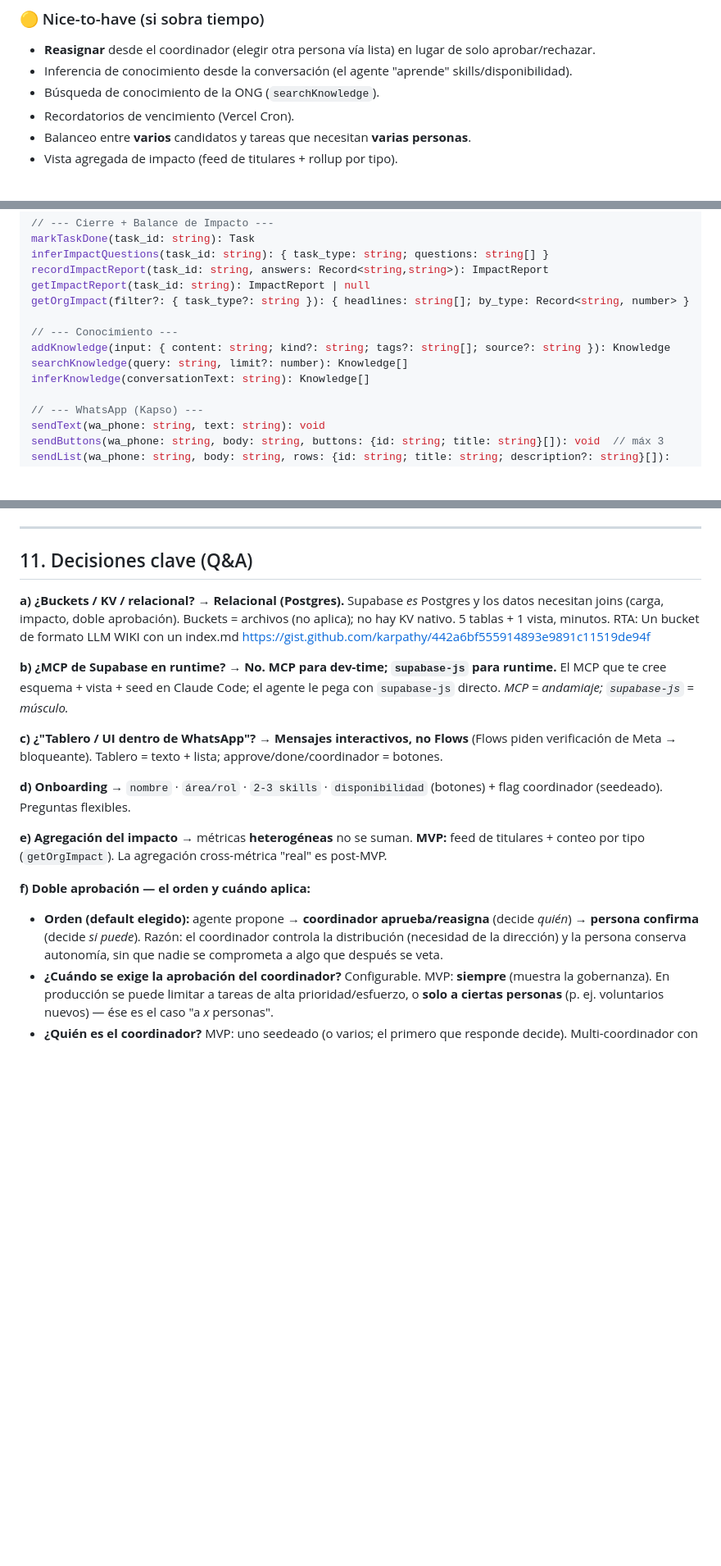
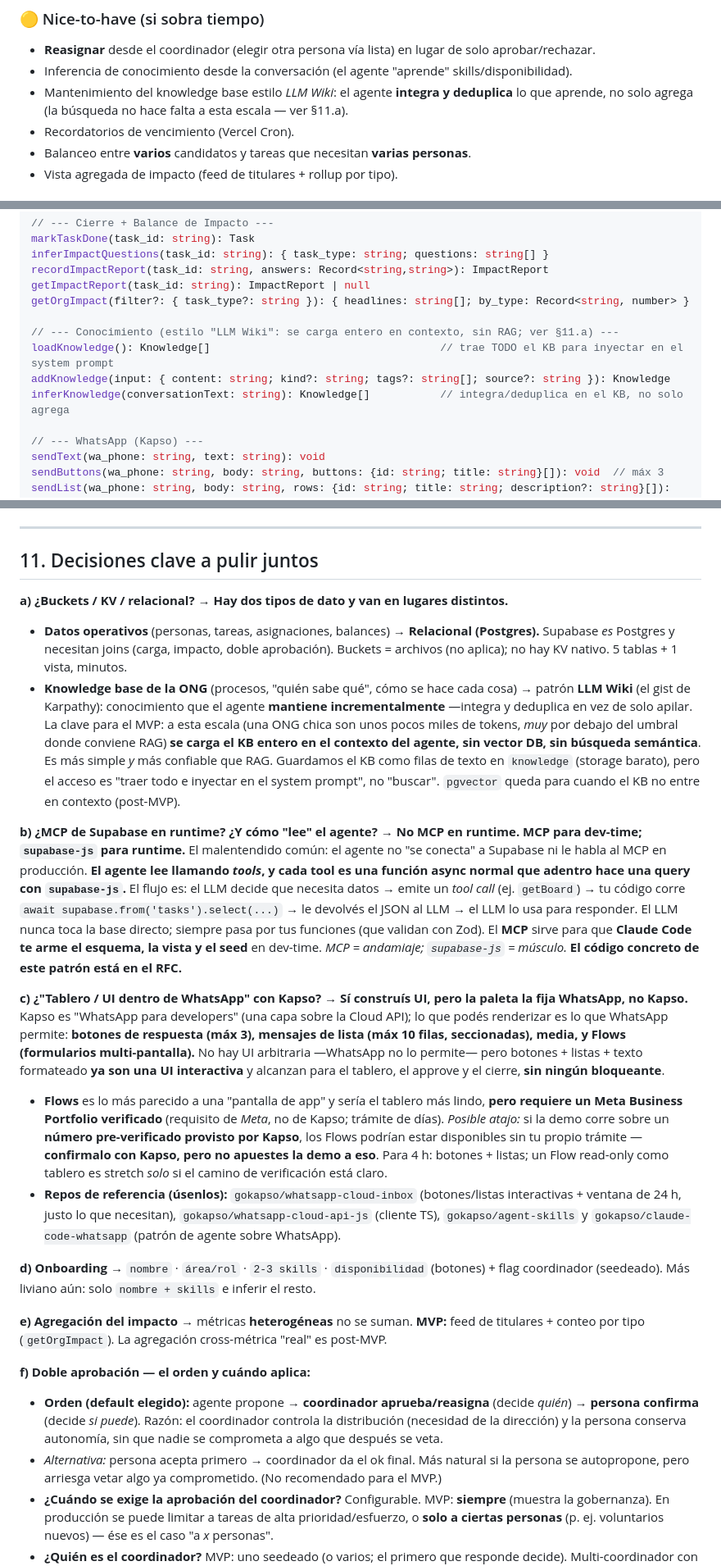
Before and after one commit to ram4-dev/hackathon_hackelthon, a Markdown page: docs/PRD-v4.md, 3 parts joined by grey strips. Shown at 82% size. Rendered like a GitHub page; blank space fills up the shorter version.

Commit message:
Add PRD version 4 document
Resolve comments

```diff
--- a/docs/PRD-v1.md
+++ b/docs/PRD-v4.md
@@ -88,7 +88,7 @@ Con 4 horas, la regla es: **que el ciclo central funcione punta a punta en una d
 ### 🟡 Nice-to-have (si sobra tiempo)
 - **Reasignar** desde el coordinador (elegir otra persona vía lista) en lugar de solo aprobar/rechazar.
 - Inferencia de conocimiento desde la conversación (el agente "aprende" skills/disponibilidad).
-- Búsqueda de conocimiento de la ONG (`searchKnowledge`).
+- Mantenimiento del knowledge base estilo *LLM Wiki*: el agente **integra y deduplica** lo que aprende, no solo agrega (la búsqueda no hace falta a esta escala — ver §11.a).
 - Recordatorios de vencimiento (Vercel Cron).
 - Balanceo entre **varios** candidatos y tareas que necesitan **varias personas**.
 - Vista agregada de impacto (feed de titulares + rollup por tipo).
@@ -363,10 +363,10 @@ recordImpactReport(task_id: string, answers: Record<string,string>): ImpactRepor
 getImpactReport(task_id: string): ImpactReport | null
 getOrgImpact(filter?: { task_type?: string }): { headlines: string[]; by_type: Record<string, number> }
 
-// --- Conocimiento ---
+// --- Conocimiento (estilo "LLM Wiki": se carga entero en contexto, sin RAG; ver §11.a) ---
+loadKnowledge(): Knowledge[]                                    // trae TODO el KB para inyectar en el system prompt
 addKnowledge(input: { content: string; kind?: string; tags?: string[]; source?: string }): Knowledge
-searchKnowledge(query: string, limit?: number): Knowledge[]
-inferKnowledge(conversationText: string): Knowledge[]
+inferKnowledge(conversationText: string): Knowledge[]           // integra/deduplica en el KB, no solo agrega
 
 // --- WhatsApp (Kapso) ---
 sendText(wa_phone: string, text: string): void
@@ -395,22 +395,26 @@ score(person, task) =
 
 ---
 
-## 11. Decisiones clave (Q&A)
+## 11. Decisiones clave a pulir juntos
 
-**a) ¿Buckets / KV / relacional?** → **Relacional (Postgres).** Supabase *es* Postgres y los datos necesitan joins (carga, impacto, doble aprobación). Buckets = archivos (no aplica); no hay KV nativo. 5 tablas + 1 vista, minutos.
-RTA: Un bucket de formato LLM WIKI con un index.md
-https://gist.github.com/karpathy/442a6bf555914893e9891c11519de94f
+**a) ¿Buckets / KV / relacional?** → **Hay dos tipos de dato y van en lugares distintos.**
+   - **Datos operativos** (personas, tareas, asignaciones, balances) → **Relacional (Postgres).** Supabase *es* Postgres y necesitan joins (carga, impacto, doble aprobación). Buckets = archivos (no aplica); no hay KV nativo. 5 tablas + 1 vista, minutos.
+   - **Knowledge base de la ONG** (procesos, "quién sabe qué", cómo se hace cada cosa) → patrón **LLM Wiki** (el gist de Karpathy): conocimiento que el agente **mantiene incrementalmente** —integra y deduplica en vez de solo apilar. La clave para el MVP: a esta escala (una ONG chica son unos pocos miles de tokens, *muy* por debajo del umbral donde conviene RAG) **se carga el KB entero en el contexto del agente, sin vector DB, sin búsqueda semántica**. Es más simple *y* más confiable que RAG. Guardamos el KB como filas de texto en `knowledge` (storage barato), pero el acceso es "traer todo e inyectar en el system prompt", no "buscar". `pgvector` queda para cuando el KB no entre en contexto (post-MVP).
 
-**b) ¿MCP de Supabase en runtime?** → **No. MCP para dev-time; `supabase-js` para runtime.** El MCP que te cree esquema + vista + seed en Claude Code; el agente le pega con `supabase-js` directo. *MCP = andamiaje; `supabase-js` = músculo.*
+**b) ¿MCP de Supabase en runtime? ¿Y cómo "lee" el agente?** → **No MCP en runtime. MCP para dev-time; `supabase-js` para runtime.**
+   El malentendido común: el agente no "se conecta" a Supabase ni le habla al MCP en producción. **El agente lee llamando *tools*, y cada tool es una función async normal que adentro hace una query con `supabase-js`.** El flujo es: el LLM decide que necesita datos → emite un *tool call* (ej. `getBoard`) → tu código corre `await supabase.from('tasks').select(...)` → le devolvés el JSON al LLM → el LLM lo usa para responder. El LLM nunca toca la base directo; siempre pasa por tus funciones (que validan con Zod). El **MCP** sirve para que **Claude Code te arme el esquema, la vista y el seed** en dev-time. *MCP = andamiaje; `supabase-js` = músculo.* **El código concreto de este patrón está en el RFC.**
 
-**c) ¿"Tablero / UI dentro de WhatsApp"?** → **Mensajes interactivos, no Flows** (Flows piden verificación de Meta → bloqueante). Tablero = texto + lista; approve/done/coordinador = botones.
+**c) ¿"Tablero / UI dentro de WhatsApp" con Kapso?** → **Sí construís UI, pero la paleta la fija WhatsApp, no Kapso.** Kapso es "WhatsApp para developers" (una capa sobre la Cloud API); lo que podés renderizar es lo que WhatsApp permite: **botones de respuesta (máx 3), mensajes de lista (máx 10 filas, seccionadas), media, y Flows (formularios multi-pantalla).** No hay UI arbitraria —WhatsApp no lo permite— pero botones + listas + texto formateado **ya son una UI interactiva** y alcanzan para el tablero, el approve y el cierre, **sin ningún bloqueante**.
+   - **Flows** es lo más parecido a una "pantalla de app" y sería el tablero más lindo, **pero requiere un Meta Business Portfolio verificado** (requisito de *Meta*, no de Kapso; trámite de días). *Posible atajo:* si la demo corre sobre un **número pre-verificado provisto por Kapso**, los Flows podrían estar disponibles sin tu propio trámite —**confirmalo con Kapso, pero no apuestes la demo a eso**. Para 4 h: botones + listas; un Flow read-only como tablero es stretch *solo* si el camino de verificación está claro.
+   - **Repos de referencia (úsenlos):** `gokapso/whatsapp-cloud-inbox` (botones/listas interactivas + ventana de 24 h, justo lo que necesitan), `gokapso/whatsapp-cloud-api-js` (cliente TS), `gokapso/agent-skills` y `gokapso/claude-code-whatsapp` (patrón de agente sobre WhatsApp).
 
-**d) Onboarding** → `nombre` · `área/rol` · `2-3 skills` · `disponibilidad` (botones) + flag coordinador (seedeado). Preguntas flexibles.
+**d) Onboarding** → `nombre` · `área/rol` · `2-3 skills` · `disponibilidad` (botones) + flag coordinador (seedeado). Más liviano aún: solo `nombre + skills` e inferir el resto.
 
 **e) Agregación del impacto** → métricas **heterogéneas** no se suman. **MVP:** feed de titulares + conteo por tipo (`getOrgImpact`). La agregación cross-métrica "real" es post-MVP.
 
 **f) Doble aprobación — el orden y cuándo aplica:**
    - **Orden (default elegido):** agente propone → **coordinador aprueba/reasigna** (decide *quién*) → **persona confirma** (decide *si puede*). Razón: el coordinador controla la distribución (necesidad de la dirección) y la persona conserva autonomía, sin que nadie se comprometa a algo que después se veta.
+   - *Alternativa:* persona acepta primero → coordinador da el ok final. Más natural si la persona se autopropone, pero arriesga vetar algo ya comprometido. (No recomendado para el MVP.)
    - **¿Cuándo se exige la aprobación del coordinador?** Configurable. MVP: **siempre** (muestra la gobernanza). En producción se puede limitar a tareas de alta prioridad/esfuerzo, o **solo a ciertas personas** (p. ej. voluntarios nuevos) — ése es el caso "a *x* personas".
    - **¿Quién es el coordinador?** MVP: uno seedeado (o varios; el primero que responde decide). Multi-coordinador con ruteo fino = post-MVP.
 
```
Also changed, not shown: other parts of docs/PRD-v4.md (+1 -1 lines).
